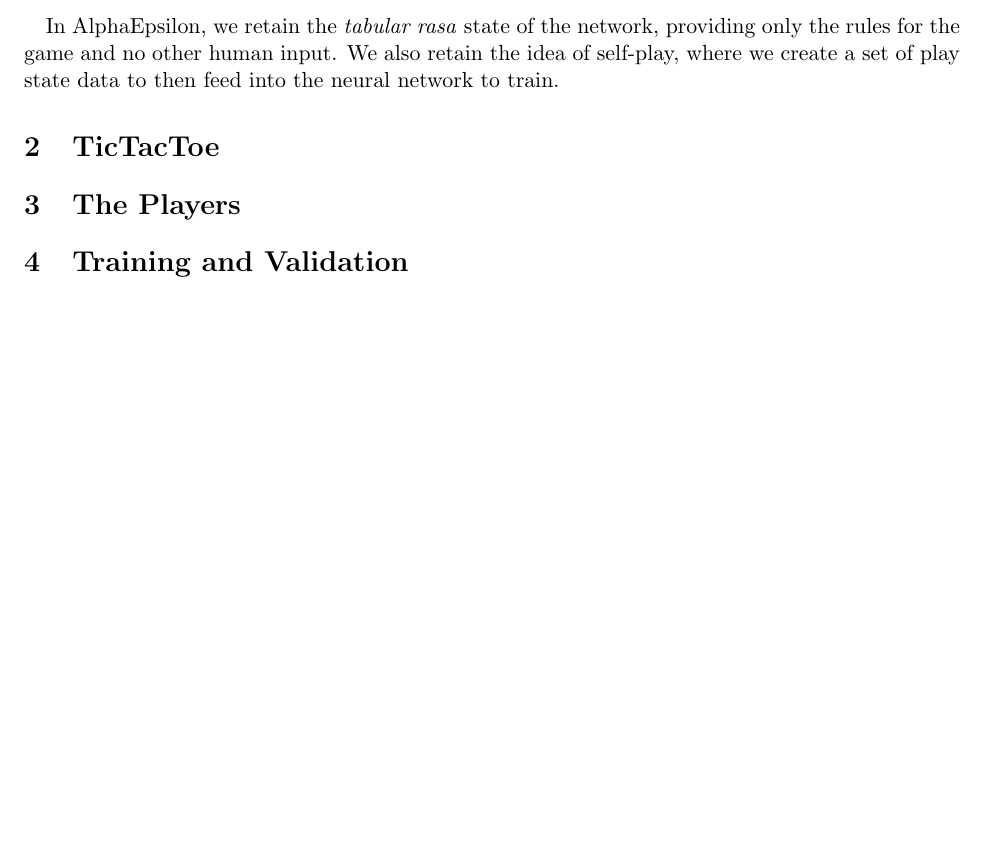
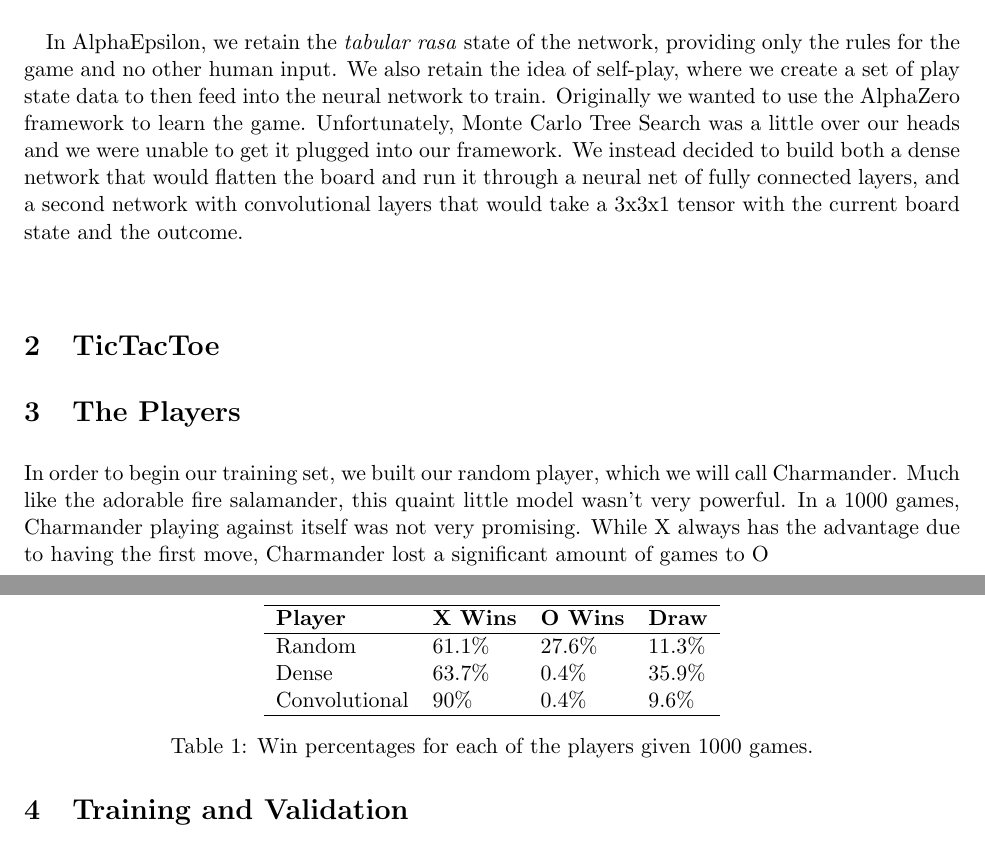
Before and after one commit to jtracy3/deep-learning-2019, a LaTeX document (LaTeX/AlphaEpsilon-final.tex, which reads LaTeX/introduction.tex, LaTeX/random_player.tex): part of the page before the commit and two parts of pages 1 and 2 of 2 after it, the two joined at a grey line, cut so that both start at the same text, the shorter picture padded with empty space. Compiled offline with pdfLaTeX.

Commit message:
more intro, random player, and win percentage table.

```diff
--- a/LaTeX/AlphaEpsilon-final.tex
+++ b/LaTeX/AlphaEpsilon-final.tex
@@ -49,6 +49,18 @@
 	\input{dense_player.tex}
 	\input{convolution_player.tex}
 
+\begin{table}[]
+	\centering
+	\begin{tabular}{llll}
+	\hline
+	\textbf{Player} & \textbf{X Wins} & \textbf{O Wins} & \textbf{Draw} \\ \hline
+	Random          & 61.1\%          & 27.6\%          & 11.3\%        \\
+	Dense           & 63.7\%          & 0.4\%           & 35.9\%        \\
+	Convolutional   & 90\%            & 0.4\%           & 9.6\%         \\ \hline
+	\end{tabular}
+	\caption{Win percentages for each of the players given 1000 games.}
+\end{table}
+
 \section{Training and Validation}
 
 	\input{training.tex}
--- a/LaTeX/introduction.tex
+++ b/LaTeX/introduction.tex
@@ -12,3 +12,6 @@ At the onset of this project we set out to completely replicate this framework,
 
 In AlphaEpsilon, we retain the \textit{tabular rasa} state of the network, providing only the rules for the game and no other human input.
 We also retain the idea of self-play, where we create a set of play state data to then feed into the neural network to train.
+Originally we wanted to use the AlphaZero framework to learn the game.
+Unfortunately, Monte Carlo Tree Search was a little over our heads and we were unable to get it plugged into our framework.
+We instead decided to build both a dense network that would flatten the board and run it through a neural net of fully connected layers, and a second network with convolutional layers that would take a 3x3x1 tensor with the current board state and the outcome.
--- a/LaTeX/random_player.tex
+++ b/LaTeX/random_player.tex
@@ -2,3 +2,7 @@
 %! Date = 12/10/2019
 
 % Random Player
+In order to begin our training set, we built our random player, which we will call Charmander.
+Much like the adorable fire salamander, this quaint little model wasn't very powerful.
+In a 1000 games, Charmander playing against itself was not very promising.
+While X always has the advantage due to having the first move, Charmander lost a significant amount of games to O
```
